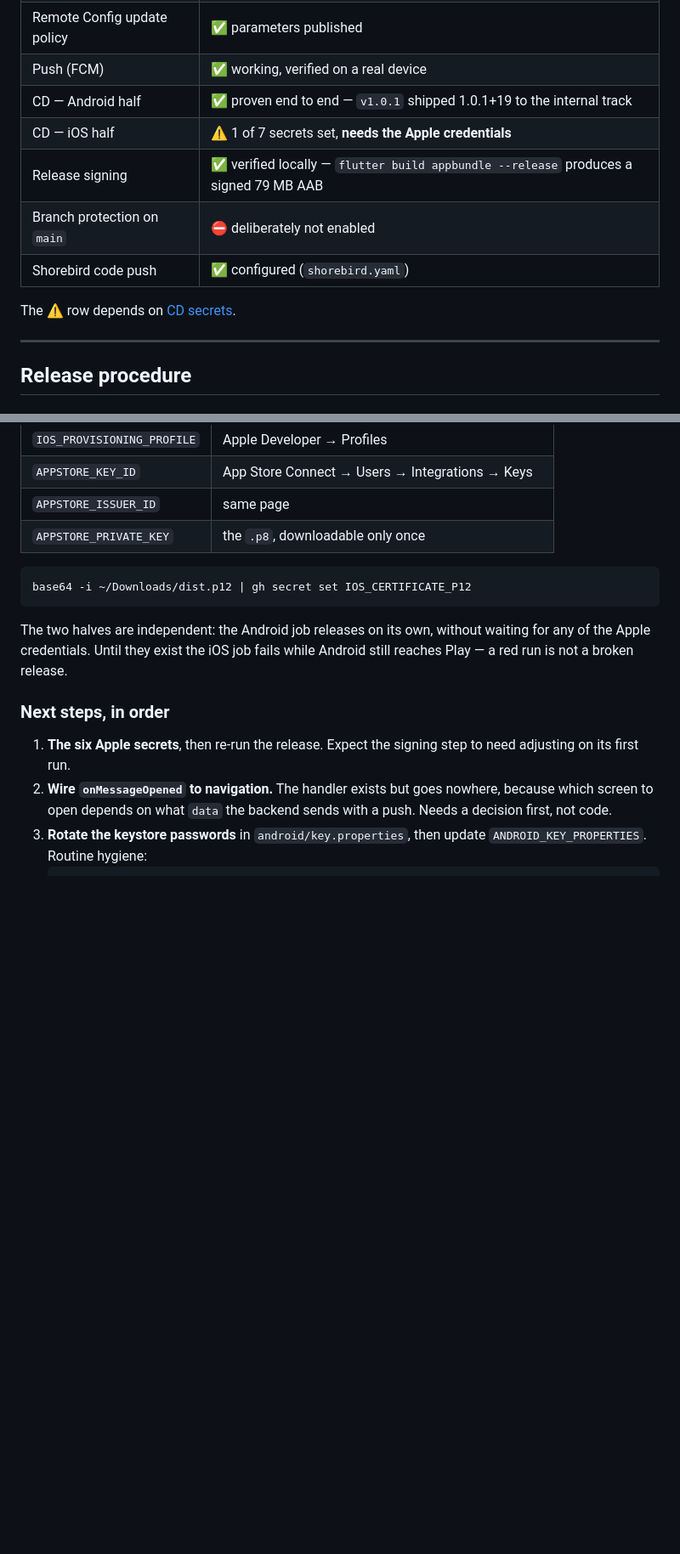
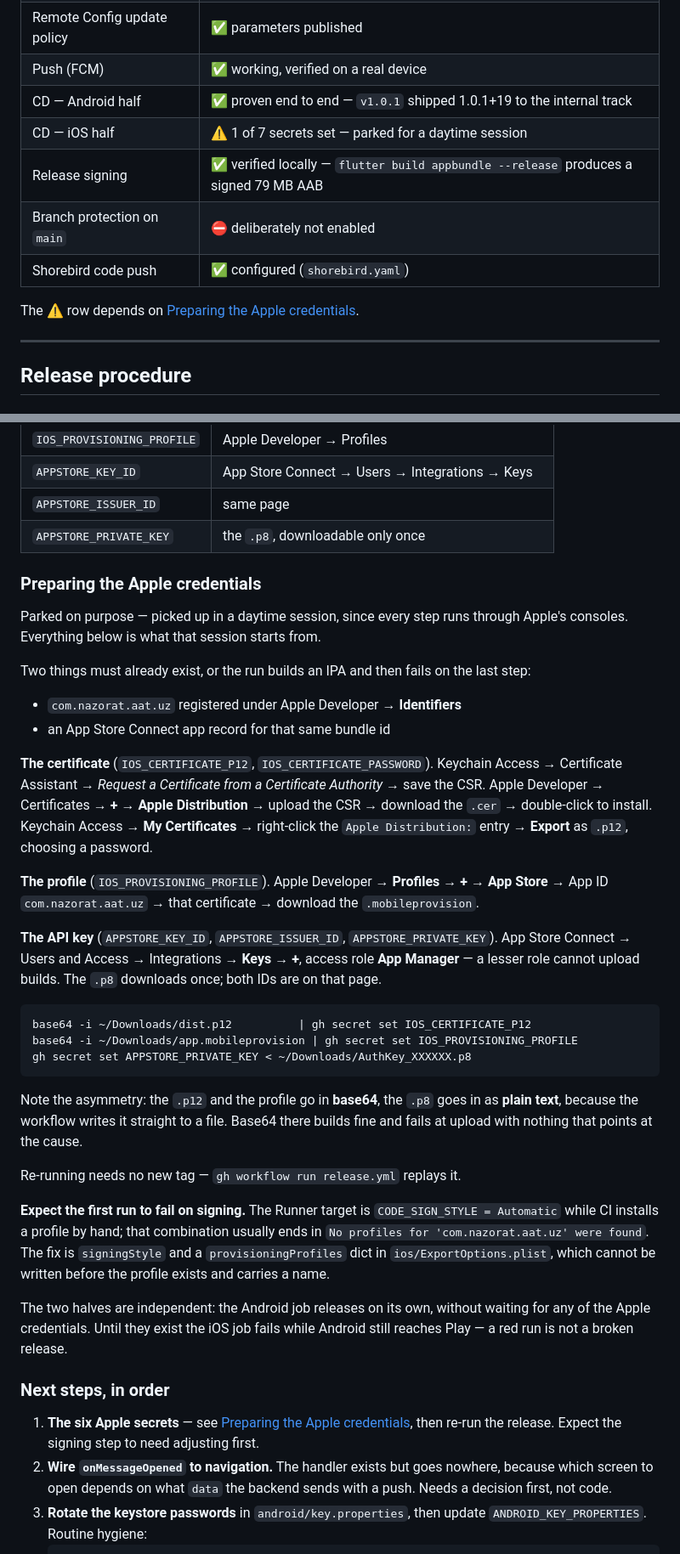
Before and after one commit to axroromonov44/dala_nazorati, a Markdown page: docs/DEVOPS.md, 2 parts joined by grey strips. Shown at 85% size. Rendered like a GitHub page; blank space fills up the shorter version.

Commit message:
docs: write down what the iOS half needs before it is attempted
TestFlight is parked for a daytime session, because every step of it runs
through Apple's consoles. Recording the whole path now means that session
starts from a checklist instead of from rediscovery.

Two details are the ones worth having in writing. The .p12 and the profile
are base64 while the .p8 is plain text, and getting that backwards builds
fine and then fails at upload with nothing pointing at the cause. And the
Runner target is on automatic signing while CI installs a profile by hand,
so the first run should be expected to fail on signing rather than treated
as a surprise - the fix needs the profile's name, so it cannot be written
in advance.

Co-Authored-By: Claude Opus 5 <noreply@anthropic.com>

````diff
--- a/docs/DEVOPS.md
+++ b/docs/DEVOPS.md
@@ -28,12 +28,12 @@ This file does two jobs:
 | Remote Config update policy | ✅ parameters published |
 | Push (FCM) | ✅ working, verified on a real device |
 | CD — Android half | ✅ proven end to end — `v1.0.1` shipped 1.0.1+19 to the internal track |
-| CD — iOS half | ⚠️ 1 of 7 secrets set, **needs the Apple credentials** |
+| CD — iOS half | ⚠️ 1 of 7 secrets set — parked for a daytime session |
 | Release signing | ✅ verified locally — `flutter build appbundle --release` produces a signed 79 MB AAB |
 | Branch protection on `main` | ⛔ deliberately not enabled |
 | Shorebird code push | ✅ configured (`shorebird.yaml`) |
 
-The ⚠️ row depends on [CD secrets](#cd-secrets).
+The ⚠️ row depends on [Preparing the Apple credentials](#preparing-the-apple-credentials).
 
 ---
 
@@ -613,9 +613,51 @@ hand:
 | `APPSTORE_ISSUER_ID` | same page |
 | `APPSTORE_PRIVATE_KEY` | the `.p8`, downloadable only once |
 
+### Preparing the Apple credentials
+
+Parked on purpose — picked up in a daytime session, since every step runs
+through Apple's consoles. Everything below is what that session starts from.
+
+Two things must already exist, or the run builds an IPA and then fails on the
+last step:
+
+- `com.nazorat.aat.uz` registered under Apple Developer → **Identifiers**
+- an App Store Connect app record for that same bundle id
+
+**The certificate** (`IOS_CERTIFICATE_P12`, `IOS_CERTIFICATE_PASSWORD`).
+Keychain Access → Certificate Assistant → *Request a Certificate from a
+Certificate Authority* → save the CSR. Apple Developer → Certificates → **+** →
+**Apple Distribution** → upload the CSR → download the `.cer` → double-click to
+install. Keychain Access → **My Certificates** → right-click the
+`Apple Distribution:` entry → **Export** as `.p12`, choosing a password.
+
+**The profile** (`IOS_PROVISIONING_PROFILE`). Apple Developer → **Profiles** →
+**+** → **App Store** → App ID `com.nazorat.aat.uz` → that certificate →
+download the `.mobileprovision`.
+
+**The API key** (`APPSTORE_KEY_ID`, `APPSTORE_ISSUER_ID`,
+`APPSTORE_PRIVATE_KEY`). App Store Connect → Users and Access → Integrations →
+**Keys** → **+**, access role **App Manager** — a lesser role cannot upload
+builds. The `.p8` downloads once; both IDs are on that page.
+
 ```bash
-base64 -i ~/Downloads/dist.p12 | gh secret set IOS_CERTIFICATE_P12
+base64 -i ~/Downloads/dist.p12          | gh secret set IOS_CERTIFICATE_P12
+base64 -i ~/Downloads/app.mobileprovision | gh secret set IOS_PROVISIONING_PROFILE
+gh secret set APPSTORE_PRIVATE_KEY < ~/Downloads/AuthKey_XXXXXX.p8
 ```
+
+Note the asymmetry: the `.p12` and the profile go in **base64**, the `.p8` goes
+in as **plain text**, because the workflow writes it straight to a file. Base64
+there builds fine and fails at upload with nothing that points at the cause.
+
+Re-running needs no new tag — `gh workflow run release.yml` replays it.
+
+**Expect the first run to fail on signing.** The Runner target is
+`CODE_SIGN_STYLE = Automatic` while CI installs a profile by hand; that
+combination usually ends in `No profiles for 'com.nazorat.aat.uz' were found`.
+The fix is `signingStyle` and a `provisioningProfiles` dict in
+`ios/ExportOptions.plist`, which cannot be written before the profile exists
+and carries a name.
 
 The two halves are independent: the Android job releases on its own, without
 waiting for any of the Apple credentials. Until they exist the iOS job fails
@@ -623,8 +665,8 @@ while Android still reaches Play — a red run is not a broken release.
 
 ### Next steps, in order
 
-1. **The six Apple secrets**, then re-run the release. Expect the signing step
-   to need adjusting on its first run.
+1. **The six Apple secrets** — see [Preparing the Apple credentials](#preparing-the-apple-credentials),
+   then re-run the release. Expect the signing step to need adjusting first.
 2. **Wire `onMessageOpened` to navigation.** The handler exists but goes
    nowhere, because which screen to open depends on what `data` the backend
    sends with a push. Needs a decision first, not code.
````
